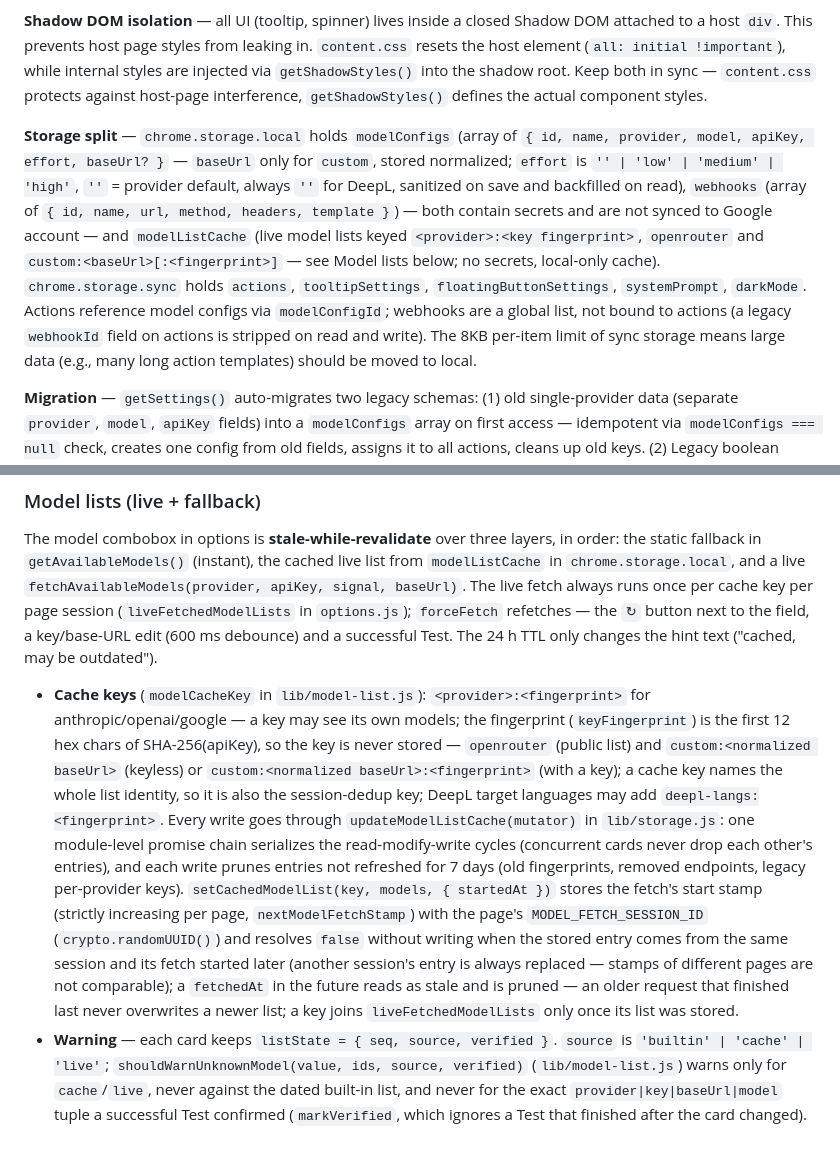
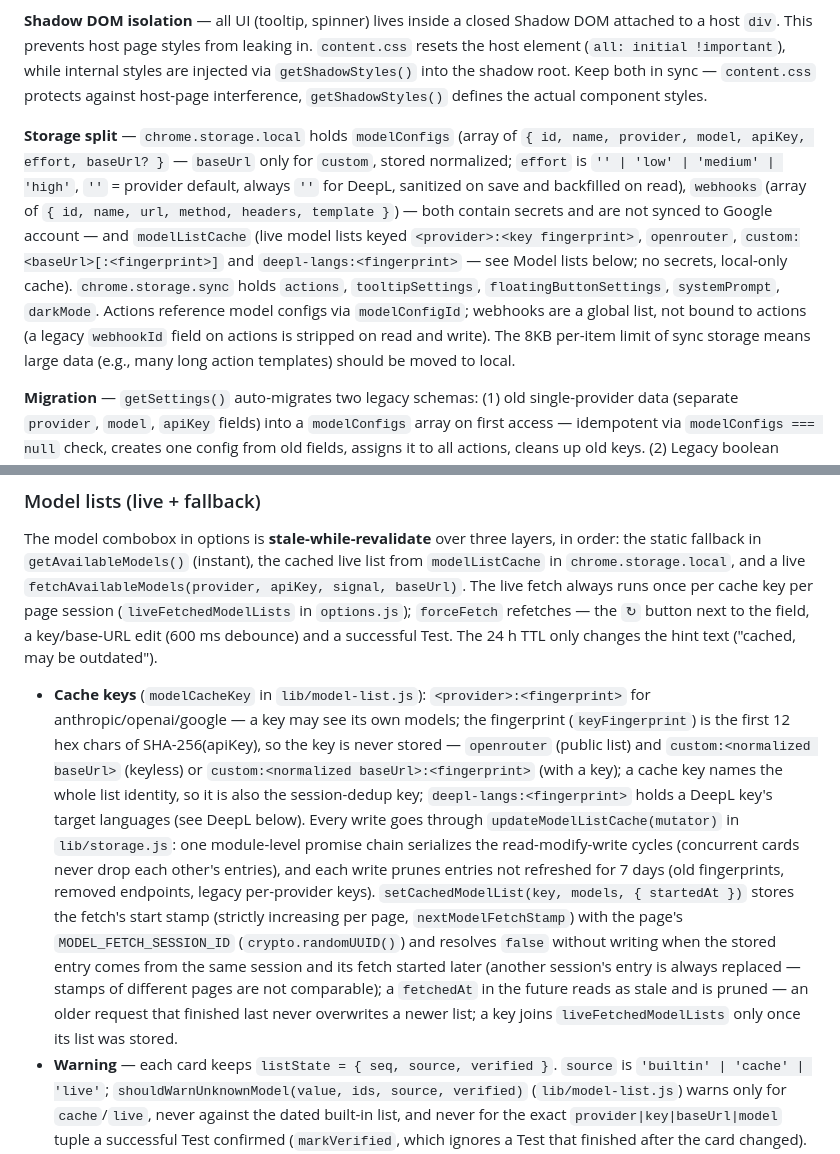
Before and after one commit to tompopielarczyk/contexthelper, a Markdown page: CLAUDE.md, 2 parts joined by grey strips. Drawn GitHub-style.

Commit message:
docs: DeepL target languages from the API, deepl-langs cache key
Co-Authored-By: Claude Opus 5.5 <noreply@anthropic.com>

```diff
--- a/CLAUDE.md
+++ b/CLAUDE.md
@@ -91,7 +91,7 @@ Content → background (`chrome.runtime.sendMessage`):
 
 **Shadow DOM isolation** — all UI (tooltip, spinner) lives inside a closed Shadow DOM attached to a host `div`. This prevents host page styles from leaking in. `content.css` resets the host element (`all: initial !important`), while internal styles are injected via `getShadowStyles()` into the shadow root. Keep both in sync — `content.css` protects against host-page interference, `getShadowStyles()` defines the actual component styles.
 
-**Storage split** — `chrome.storage.local` holds `modelConfigs` (array of `{ id, name, provider, model, apiKey, effort, baseUrl? }` — `baseUrl` only for `custom`, stored normalized; `effort` is `'' | 'low' | 'medium' | 'high'`, `''` = provider default, always `''` for DeepL, sanitized on save and backfilled on read), `webhooks` (array of `{ id, name, url, method, headers, template }`) — both contain secrets and are not synced to Google account — and `modelListCache` (live model lists keyed `<provider>:<key fingerprint>`, `openrouter` and `custom:<baseUrl>[:<fingerprint>]` — see Model lists below; no secrets, local-only cache). `chrome.storage.sync` holds `actions`, `tooltipSettings`, `floatingButtonSettings`, `systemPrompt`, `darkMode`. Actions reference model configs via `modelConfigId`; webhooks are a global list, not bound to actions (a legacy `webhookId` field on actions is stripped on read and write). The 8KB per-item limit of sync storage means large data (e.g., many long action templates) should be moved to local.
+**Storage split** — `chrome.storage.local` holds `modelConfigs` (array of `{ id, name, provider, model, apiKey, effort, baseUrl? }` — `baseUrl` only for `custom`, stored normalized; `effort` is `'' | 'low' | 'medium' | 'high'`, `''` = provider default, always `''` for DeepL, sanitized on save and backfilled on read), `webhooks` (array of `{ id, name, url, method, headers, template }`) — both contain secrets and are not synced to Google account — and `modelListCache` (live model lists keyed `<provider>:<key fingerprint>`, `openrouter`, `custom:<baseUrl>[:<fingerprint>]` and `deepl-langs:<fingerprint>` — see Model lists below; no secrets, local-only cache). `chrome.storage.sync` holds `actions`, `tooltipSettings`, `floatingButtonSettings`, `systemPrompt`, `darkMode`. Actions reference model configs via `modelConfigId`; webhooks are a global list, not bound to actions (a legacy `webhookId` field on actions is stripped on read and write). The 8KB per-item limit of sync storage means large data (e.g., many long action templates) should be moved to local.
 
 **Migration** — `getSettings()` auto-migrates two legacy schemas: (1) old single-provider data (separate `provider`, `model`, `apiKey` fields) into a `modelConfigs` array on first access — idempotent via `modelConfigs === null` check, creates one config from old fields, assigns it to all actions, cleans up old keys. (2) Legacy boolean `darkMode` is mapped to the tri-state form: `true` → `'dark'`, `false` → `'auto'`. New installs default to `'auto'`, which follows `prefers-color-scheme` via `matchMedia` (re-applied on system theme change while in `'auto'`).
 
@@ -181,7 +181,7 @@ A third trigger path besides the context menu and keyboard shortcuts: select tex
 
 The model combobox in options is **stale-while-revalidate** over three layers, in order: the static fallback in `getAvailableModels()` (instant), the cached live list from `modelListCache` in `chrome.storage.local`, and a live `fetchAvailableModels(provider, apiKey, signal, baseUrl)`. The live fetch always runs once per cache key per page session (`liveFetchedModelLists` in `options.js`); `forceFetch` refetches — the `↻` button next to the field, a key/base-URL edit (600 ms debounce) and a successful Test. The 24 h TTL only changes the hint text ("cached, may be outdated").
 
-- **Cache keys** (`modelCacheKey` in `lib/model-list.js`): `<provider>:<fingerprint>` for anthropic/openai/google — a key may see its own models; the fingerprint (`keyFingerprint`) is the first 12 hex chars of SHA-256(apiKey), so the key is never stored — `openrouter` (public list) and `custom:<normalized baseUrl>` (keyless) or `custom:<normalized baseUrl>:<fingerprint>` (with a key); a cache key names the whole list identity, so it is also the session-dedup key; DeepL target languages may add `deepl-langs:<fingerprint>`. Every write goes through `updateModelListCache(mutator)` in `lib/storage.js`: one module-level promise chain serializes the read-modify-write cycles (concurrent cards never drop each other's entries), and each write prunes entries not refreshed for 7 days (old fingerprints, removed endpoints, legacy per-provider keys). `setCachedModelList(key, models, { startedAt })` stores the fetch's start stamp (strictly increasing per page, `nextModelFetchStamp`) with the page's `MODEL_FETCH_SESSION_ID` (`crypto.randomUUID()`) and resolves `false` without writing when the stored entry comes from the same session and its fetch started later (another session's entry is always replaced — stamps of different pages are not comparable); a `fetchedAt` in the future reads as stale and is pruned — an older request that finished last never overwrites a newer list; a key joins `liveFetchedModelLists` only once its list was stored.
+- **Cache keys** (`modelCacheKey` in `lib/model-list.js`): `<provider>:<fingerprint>` for anthropic/openai/google — a key may see its own models; the fingerprint (`keyFingerprint`) is the first 12 hex chars of SHA-256(apiKey), so the key is never stored — `openrouter` (public list) and `custom:<normalized baseUrl>` (keyless) or `custom:<normalized baseUrl>:<fingerprint>` (with a key); a cache key names the whole list identity, so it is also the session-dedup key; `deepl-langs:<fingerprint>` holds a DeepL key's target languages (see DeepL below). Every write goes through `updateModelListCache(mutator)` in `lib/storage.js`: one module-level promise chain serializes the read-modify-write cycles (concurrent cards never drop each other's entries), and each write prunes entries not refreshed for 7 days (old fingerprints, removed endpoints, legacy per-provider keys). `setCachedModelList(key, models, { startedAt })` stores the fetch's start stamp (strictly increasing per page, `nextModelFetchStamp`) with the page's `MODEL_FETCH_SESSION_ID` (`crypto.randomUUID()`) and resolves `false` without writing when the stored entry comes from the same session and its fetch started later (another session's entry is always replaced — stamps of different pages are not comparable); a `fetchedAt` in the future reads as stale and is pruned — an older request that finished last never overwrites a newer list; a key joins `liveFetchedModelLists` only once its list was stored.
 - **Warning** — each card keeps `listState = { seq, source, verified }`. `source` is `'builtin' | 'cache' | 'live'`; `shouldWarnUnknownModel(value, ids, source, verified)` (`lib/model-list.js`) warns only for `cache`/`live`, never against the dated built-in list, and never for the exact `provider|key|baseUrl|model` tuple a successful Test confirmed (`markVerified`, which ignores a Test that finished after the card changed). Text: `⚠ "X" is not on the list returned by <Provider> — check the ID`. A model missing from the live list still warns — only listed or Test-confirmed IDs are silent. Validation runs on `change`, not mid-typing.
 - **Race guards** — every `populateModelDatalist` run takes a new `listState.seq`; provider, key and base-URL edits (including a switch to DeepL) bump it synchronously through `invalidateModelList`, which also resets `source` to `'builtin'`, clears `verified`, hides the warning and the Test result, and re-renders the built-in list (custom: the placeholder) at once via `refreshModels(false, { renderOnly: true })` — the old key's list is never offered during the 600 ms debounce. Test snapshots provider/key/baseUrl/model/effort before any await, uses the snapshot for the request and `markVerified`, and renders its result (success, error, DeepL usage, denied permission) only while the card still shows the tested identity and effort (`testTuple`; an effort change hides the result). The run captures provider/key/baseUrl as values, renders the built-in list before hashing the key, and re-checks `seq` after every await; a superseded run never touches the list, the hint or `source` (it still caches its list under its own key).
 - **Failures** are no longer silent: the hint says "Built-in list — couldn't load the live list" (custom: "Couldn't load the endpoint's model list — type the model ID"; with a cache showing: "N models · cached — couldn't refresh") with the error message in the hint's `title`.
```
Also changed, not shown: other parts of CLAUDE.md (+2 -1 lines).
